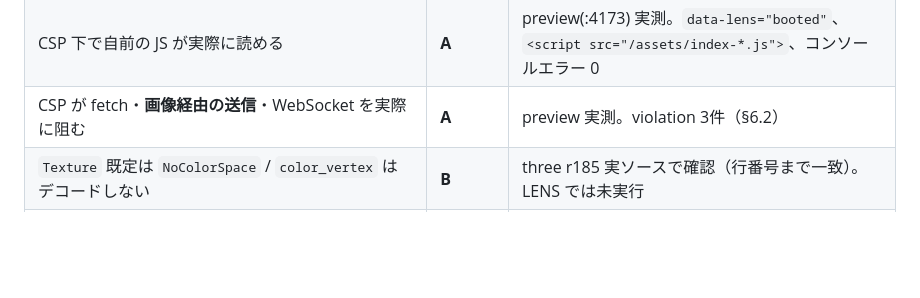
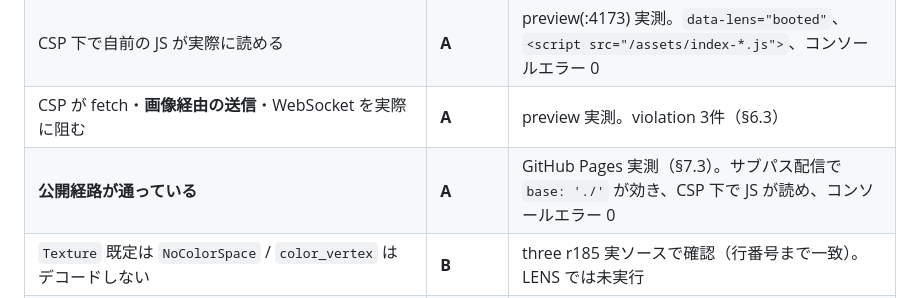
Before and after one commit to ops324/dimension-lens, a Markdown page: SPEC.md, the part around one of its changes. Rendered like a GitHub page; blank space fills up the shorter version.

```diff
--- a/SPEC.md
+++ b/SPEC.md
@@ -30,7 +31,8 @@ C を C と書けることがこの作品の品質であって、C を A の書
 | バンドルに通信 API が無い | **A** | `privacy.test.ts`、allowlist は空。**初回実行で vite の modulepreload ポリフィルの `fetch` を捕まえた**（§6.2） |
 | CSP が本番ビルドに入り、`default-src`/`img-src`/`base-uri` を閉じている | **A** | 同（`dist/index.html` を検査） |
 | CSP 下で自前の JS が実際に読める | **A** | preview(:4173) 実測。`data-lens="booted"`、`<script src="/assets/index-*.js">`、コンソールエラー 0 |
-| CSP が fetch・**画像経由の送信**・WebSocket を実際に阻む | **A** | preview 実測。violation 3件（§6.2） |
+| CSP が fetch・**画像経由の送信**・WebSocket を実際に阻む | **A** | preview 実測。violation 3件（§6.3） |
+| **公開経路が通っている** | **A** | GitHub Pages 実測（§7.3）。サブパス配信で `base: './'` が効き、CSP 下で JS が読め、コンソールエラー 0 |
 | `Texture` 既定は `NoColorSpace` / `color_vertex` はデコードしない | **B** | three r185 実ソースで確認（行番号まで一致）。LENS では未実行 |
 | `NeutralToneMapping` は恒等ではない（無条件に 0.04 を引く） | **B** | GLSL 実ソースで確認。→ 錨では `NoToneMapping` を使う |
 | 軸ごと正規化は (3,4) を色相回転でなくする | **B** | `D⁻¹RD ∉ SO(2)`（s_a≠s_b）は代数的に確定。→ ブロック等方正規化 |
```
Also changed, not shown: other parts of SPEC.md (+29 -3 lines), README.md (+3 -0 lines).
